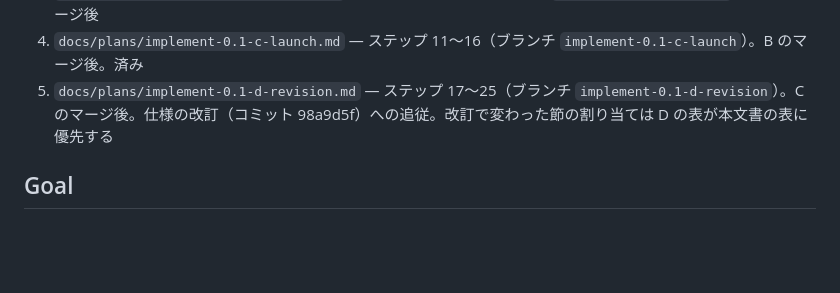
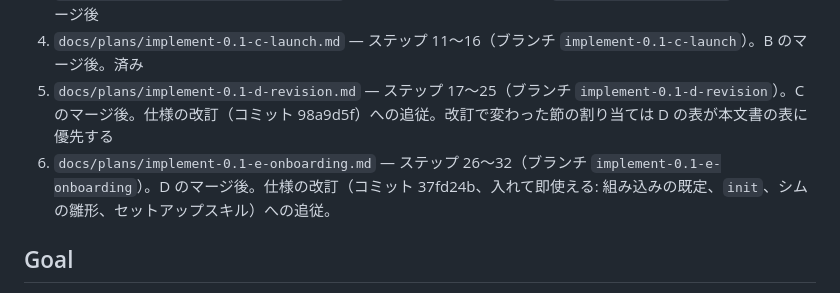
Before and after one commit to ba0918/kakoi, a Markdown page: docs/plans/implement-0.1.md, the part around the change. GitHub-like rendering; blank space fills up the shorter version.

Commit message:
docs: 入れて即使えるを実装する計画 E を追加する
仕様の改訂（37fd24b）で入った組み込みの既定プロファイル、init、codex 用シムの
雛形、セットアップスキル、同梱プロファイルの secrets のコメント化、README と
CHANGELOG の更新を、ステップ 26〜32 の手順に落とし、全体像の計画にも E の行を
足す。

```diff
--- a/docs/plans/implement-0.1.md
+++ b/docs/plans/implement-0.1.md
@@ -7,6 +7,7 @@
 3. `docs/plans/implement-0.1-b-mounts.md` — ステップ 6〜10（ブランチ `implement-0.1-b-mounts`）。A2 のマージ後
 4. `docs/plans/implement-0.1-c-launch.md` — ステップ 11〜16（ブランチ `implement-0.1-c-launch`）。B のマージ後。済み
 5. `docs/plans/implement-0.1-d-revision.md` — ステップ 17〜25（ブランチ `implement-0.1-d-revision`）。C のマージ後。仕様の改訂（コミット 98a9d5f）への追従。改訂で変わった節の割り当ては D の表が本文書の表に優先する
+6. `docs/plans/implement-0.1-e-onboarding.md` — ステップ 26〜32（ブランチ `implement-0.1-e-onboarding`）。D のマージ後。仕様の改訂（コミット 37fd24b、入れて即使える: 組み込みの既定、`init`、シムの雛形、セットアップスキル）への追従。
 
 ## Goal
 
```
Also changed, not shown: docs/plans/implement-0.1-e-onboarding.md (added, +322 -0 lines).
